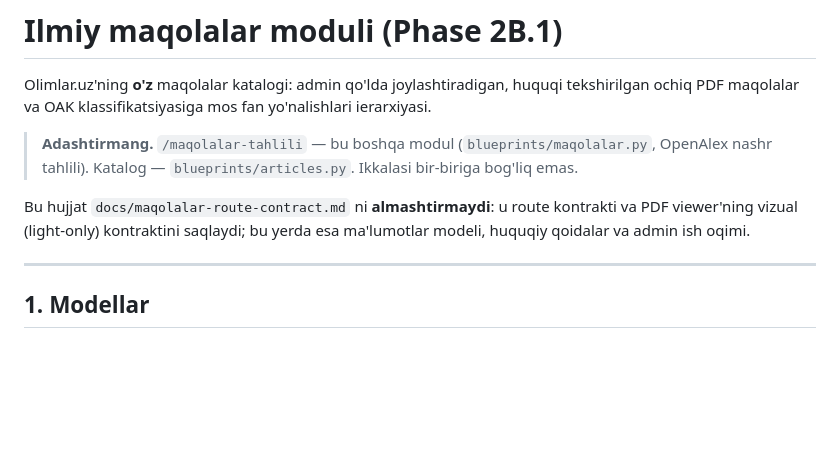
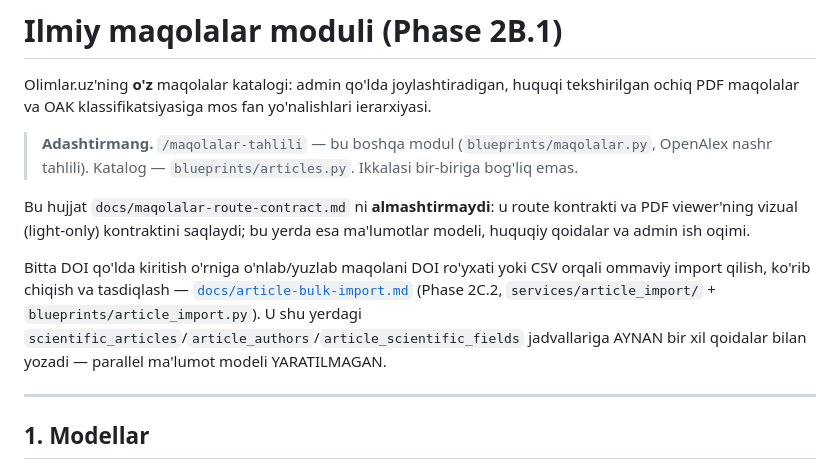
Before and after one commit to botirbekbahodirovich-gif/oak-dissertatsiya, a Markdown page: docs/articles-module.md, the part around the change. Drawn GitHub-style; blank space fills up the shorter version.

Commit message:
docs: document ommaviy import architecture and Phase 2C.3/2D contracts
Cross-link from article-metadata-integration.md and articles-module.md.

Co-Authored-By: Claude Sonnet 5 <noreply@anthropic.com>

```diff
--- a/docs/articles-module.md
+++ b/docs/articles-module.md
@@ -11,6 +11,14 @@ yo'nalishlari ierarxiyasi.
 Bu hujjat `docs/maqolalar-route-contract.md` ni **almashtirmaydi**: u route
 kontrakti va PDF viewer'ning vizual (light-only) kontraktini saqlaydi; bu yerda
 esa ma'lumotlar modeli, huquqiy qoidalar va admin ish oqimi.
+
+Bitta DOI qo'lda kiritish o'rniga o'nlab/yuzlab maqolani DOI ro'yxati yoki
+CSV orqali ommaviy import qilish, ko'rib chiqish va tasdiqlash —
+[`docs/article-bulk-import.md`](article-bulk-import.md) (Phase 2C.2,
+`services/article_import/` + `blueprints/article_import.py`). U shu yerdagi
+`scientific_articles`/`article_authors`/`article_scientific_fields`
+jadvallariga AYNAN bir xil qoidalar bilan yozadi — parallel ma'lumot modeli
+YARATILMAGAN.
 
 ---
 
```
Also changed, not shown: docs/article-bulk-import.md (added, +312 -0 lines), docs/article-metadata-integration.md (+4 -0 lines).
